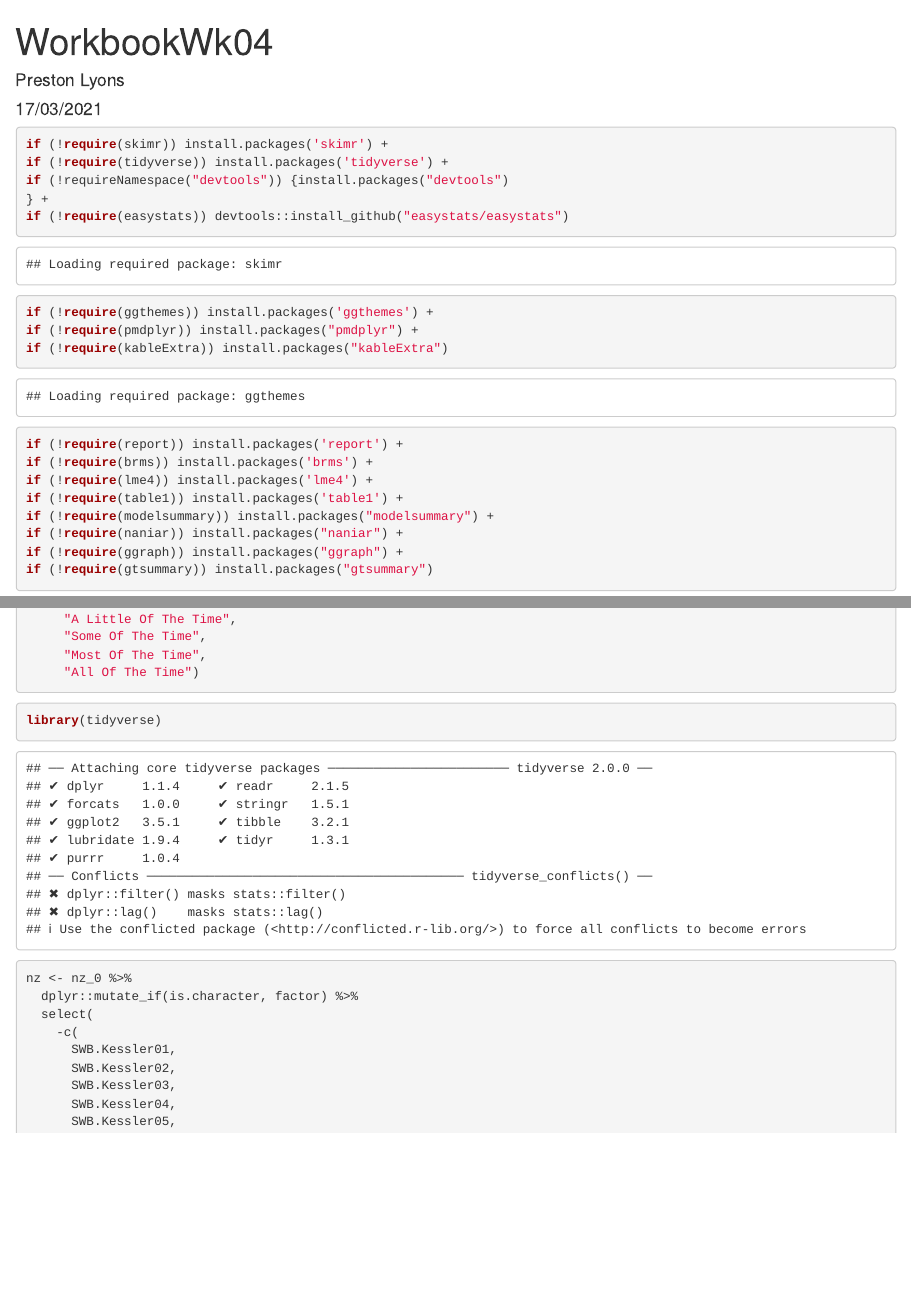
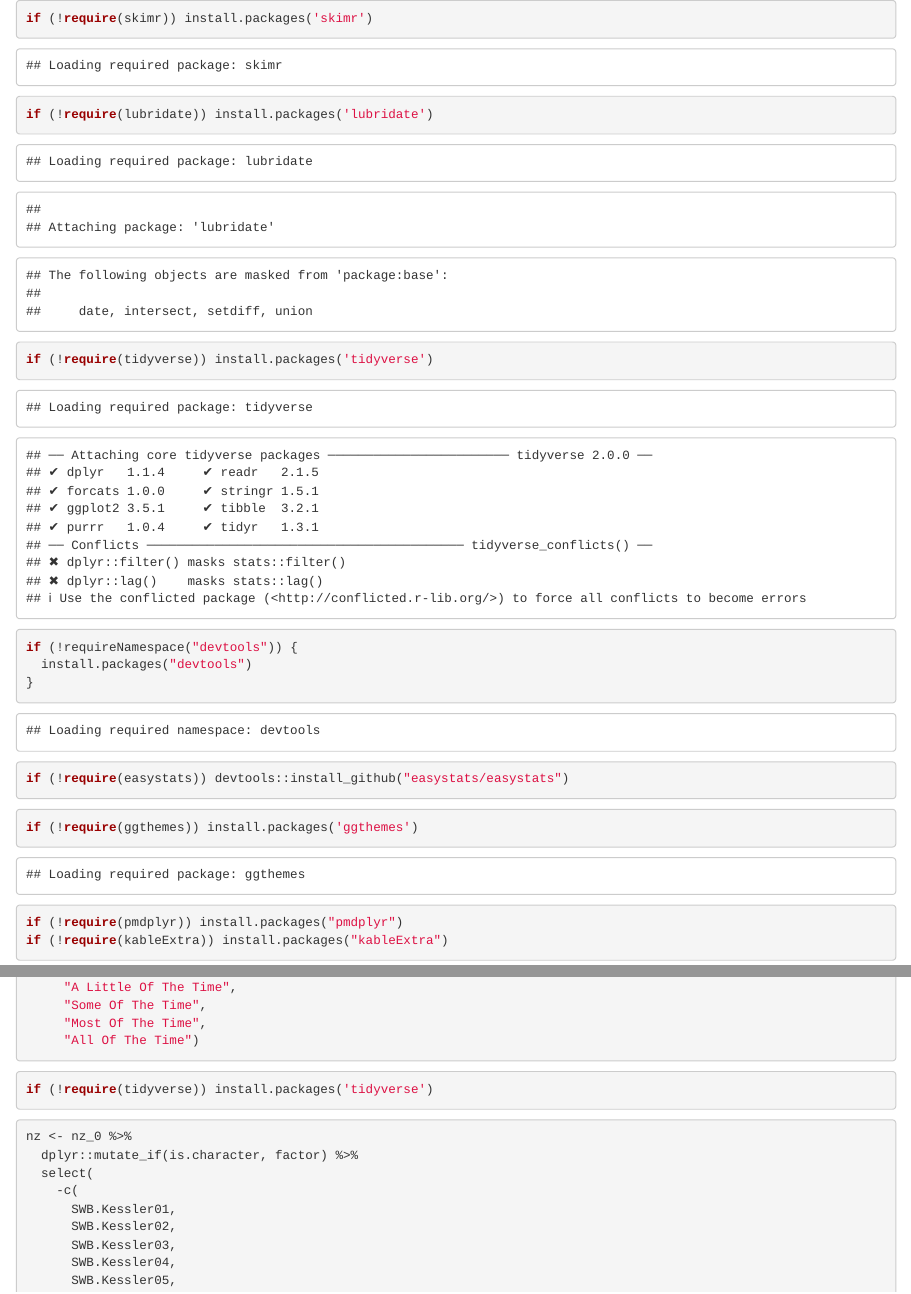
Before and after one commit to lyonspres/Workbook-Week-4, an R Markdown document (Workbook04.Rmd): the page in a window 1100 px wide, from its top, and a second part further down, joined at a grey line. Rendered offline with R 4.5, knitr and Pandoc, with nearby package versions; some code elsewhere in the file could not run offline.

````diff
--- a/Workbook04.Rmd
+++ b/Workbook04.Rmd
@@ -1,37 +1,19 @@
----
-title: "WorkbookWk04"
-author: "Preston Lyons"
-date: "17/03/2021"
-output: html_document
----
-
 ```{r libraries}
-if (!require(skimr)) install.packages('skimr') +
-if (!require(tidyverse)) install.packages('tidyverse') +
-if (!requireNamespace("devtools")) {install.packages("devtools")
-} +
+if (!require(skimr)) install.packages('skimr')
+if (!require(lubridate)) install.packages('lubridate')
+if (!require(tidyverse)) install.packages('tidyverse')
+if (!requireNamespace("devtools")) {
+  install.packages("devtools")
+}
 if (!require(easystats)) devtools::install_github("easystats/easystats")
 ```
-
 ```{r lib2}
-if (!require(ggthemes)) install.packages('ggthemes') +
-if (!require(pmdplyr)) install.packages("pmdplyr") +
+if (!require(ggthemes)) install.packages('ggthemes')
+if (!require(pmdplyr)) install.packages("pmdplyr")
 if (!require(kableExtra)) install.packages("kableExtra")
 ```
 
-```{r lib3}
-if (!require(report)) install.packages('report') +
-if (!require(brms)) install.packages('brms') +
-if (!require(lme4)) install.packages('lme4') +
-if (!require(table1)) install.packages('table1') +
-if (!require(modelsummary)) install.packages("modelsummary") +
-if (!require(naniar)) install.packages("naniar") +
-if (!require(ggraph)) install.packages("ggraph") +
-if (!require(gtsummary)) install.packages("gtsummary")
-```
-```{r lib4}
-asystats::install_easystats_latest()
-```
+## Import Data
 
 ```{r data1}
 nz_0 <-
@@ -50,7 +30,7 @@
      "All Of The Time")
 ```
 
-```{r fixmutate}
-library(tidyverse)
+```{r tidy}
+if (!require(tidyverse)) install.packages('tidyverse')
 ```
 
````
Also changed, not shown: Workbook04.Rmd (24 more changed lines).
